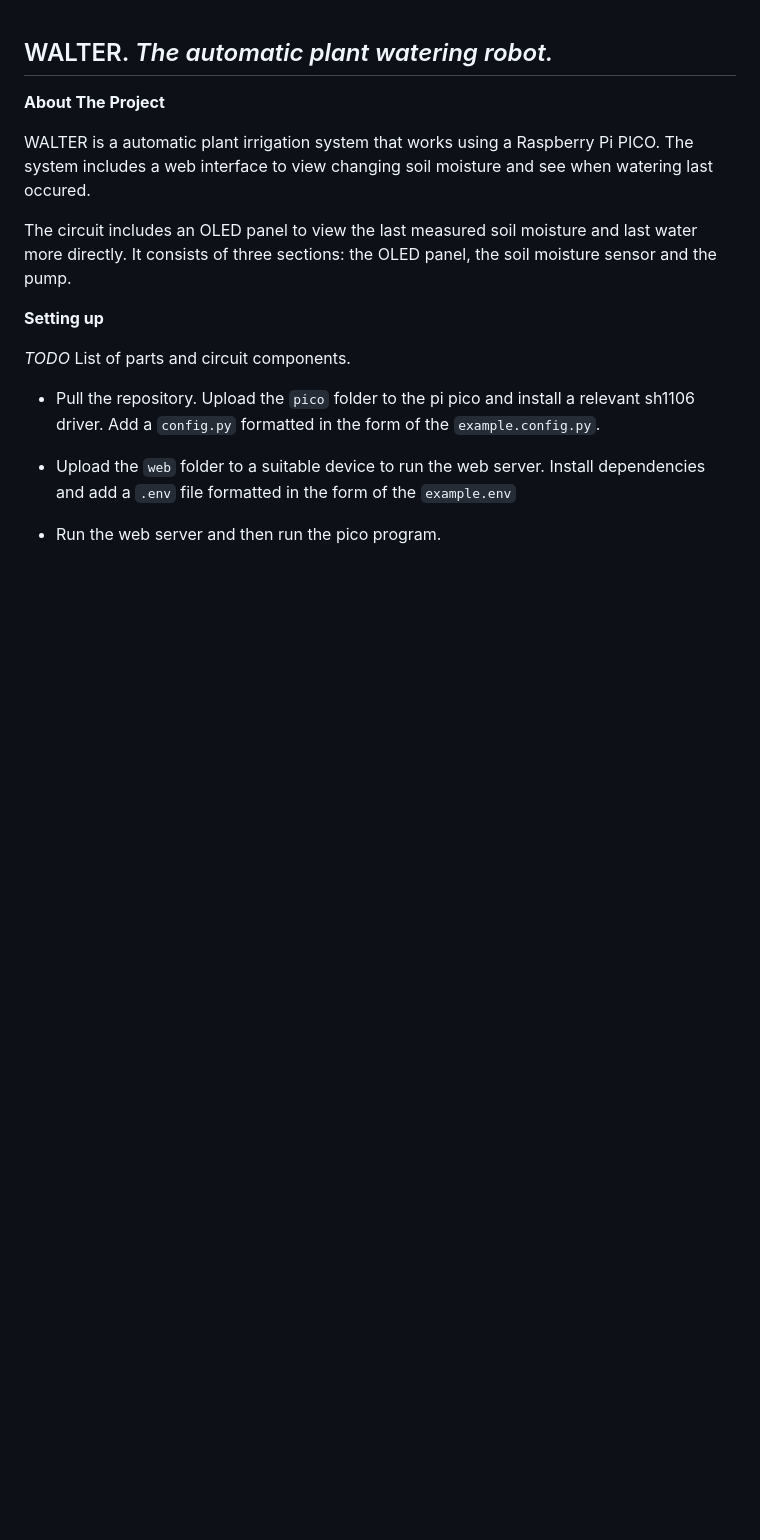
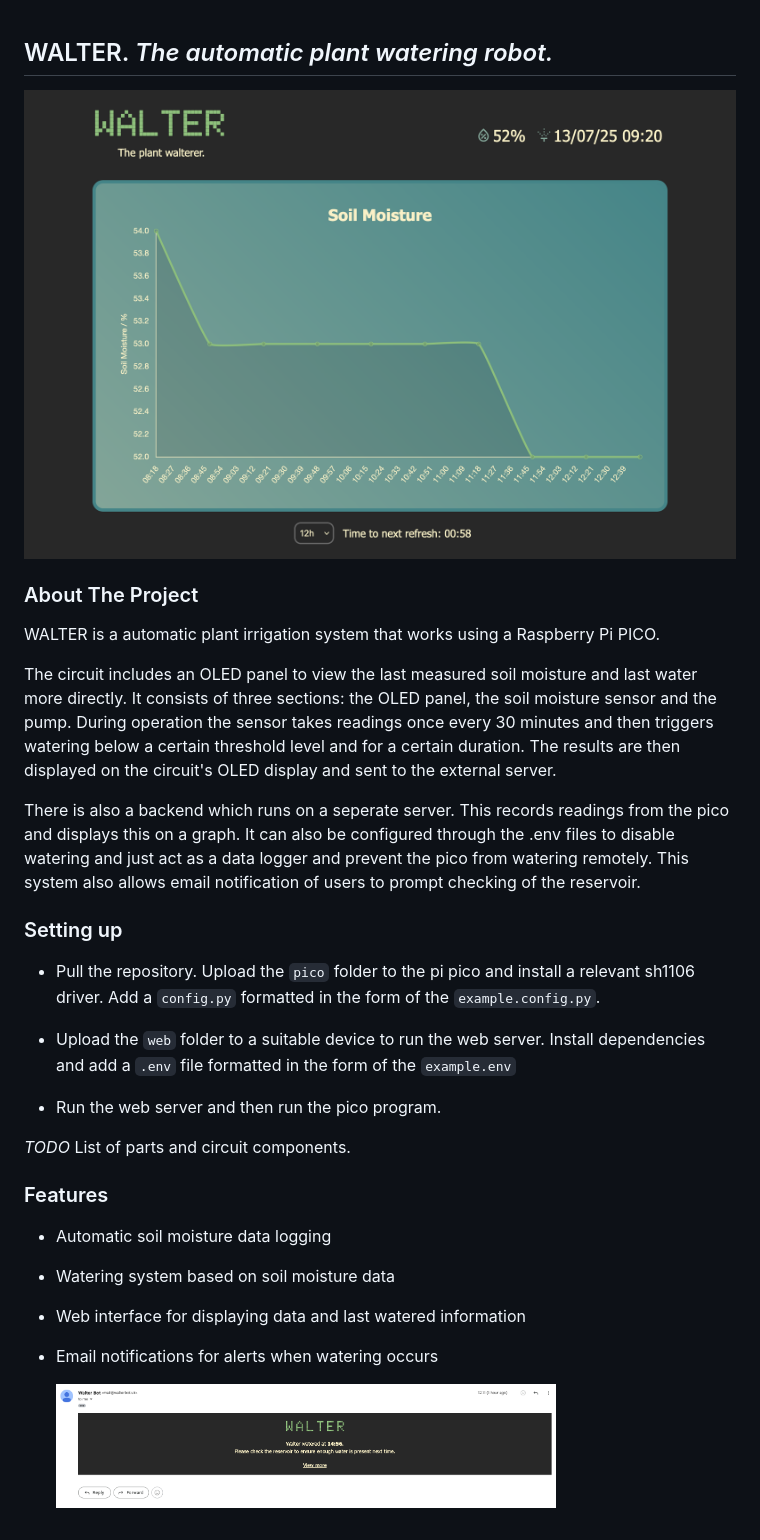
Before and after one commit to isaacbarker/walter, a Markdown page: README.md, the part around the change. Drawn GitHub-style; pictures changed too: screenshots/email-screenshot.png (added), screenshots/web-screenshot.png (added); blank space fills up the shorter version.

Commit message:
added documented readme and config examples

```diff
--- a/README.md
+++ b/README.md
@@ -1,17 +1,31 @@
 ## WALTER. _The automatic plant watering robot._
 
-**About The Project**
+<img width="750" alt="Image" src="./screenshots/web-screenshot.png" />
 
-WALTER is a automatic plant irrigation system that works using a Raspberry Pi PICO. The system includes a web interface to view changing soil moisture and see when watering last occured.
+### About The Project
+
+WALTER is a automatic plant irrigation system that works using a Raspberry Pi PICO.
 
 The circuit includes an OLED panel to view the last measured soil moisture and last water more directly. It consists of three sections: the OLED panel, the soil moisture sensor and the pump.
+During operation the sensor takes readings once every 30 minutes and then triggers watering below a certain threshold level and for a certain duration. The results are then displayed on the circuit's OLED display and sent to the external server.
 
-**Setting up**
+There is also a backend which runs on a seperate server. This records readings from the pico and displays this on a graph. It can also be configured through the .env files to disable watering and just act as a data logger and prevent the pico from watering remotely. This system also allows email notification of users to prompt checking of the reservoir.
 
-_TODO_ List of parts and circuit components.
+### Setting up
 
 - Pull the repository. Upload the `pico` folder to the pi pico and install a relevant sh1106 driver. Add a `config.py` formatted in the form of the `example.config.py`.
 
 - Upload the `web` folder to a suitable device to run the web server. Install dependencies and add a `.env` file formatted in the form of the `example.env`
 
 - Run the web server and then run the pico program.
+
+_TODO_ List of parts and circuit components.
+
+### Features
+
+- Automatic soil moisture data logging
+- Watering system based on soil moisture data
+- Web interface for displaying data and last watered information
+- Email notifications for alerts when watering occurs
+
+    <img width="500" alt="Image" src="./screenshots/email-screenshot.png" />
```
Also changed, not shown: 10 other files.
